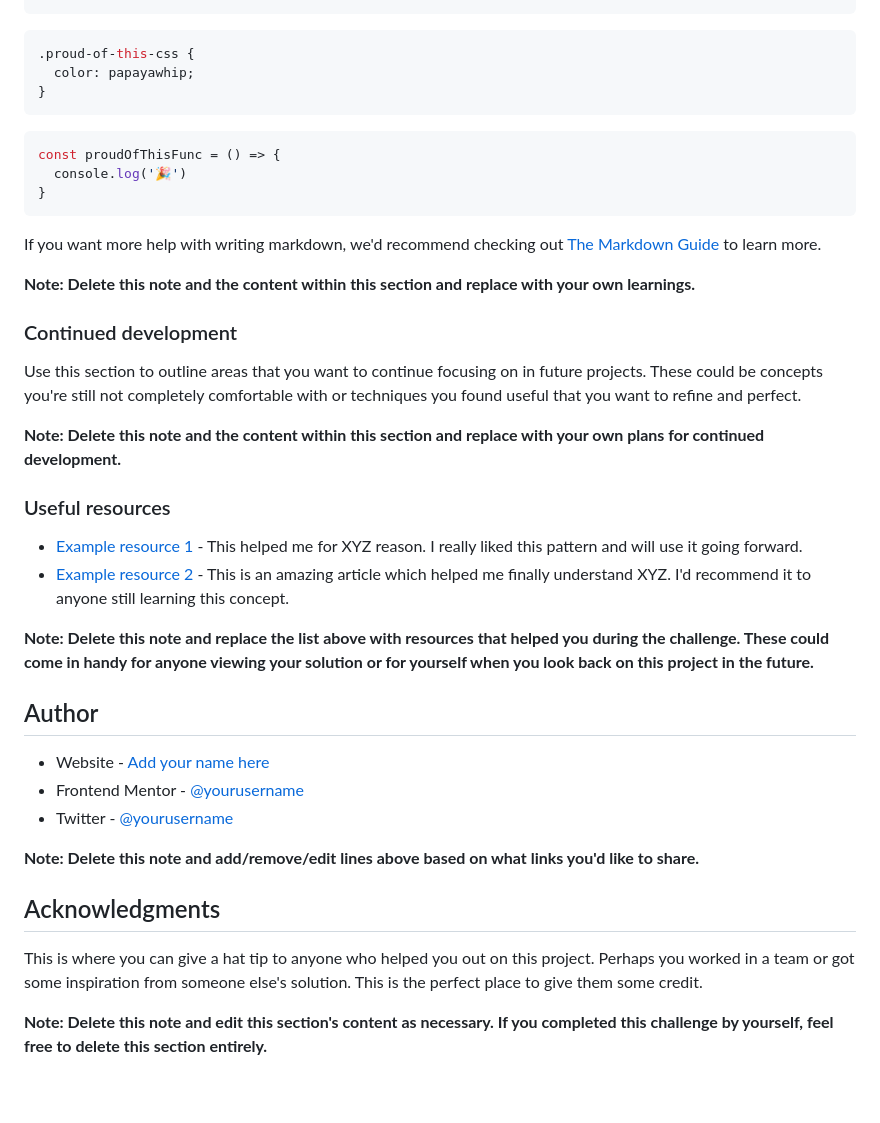
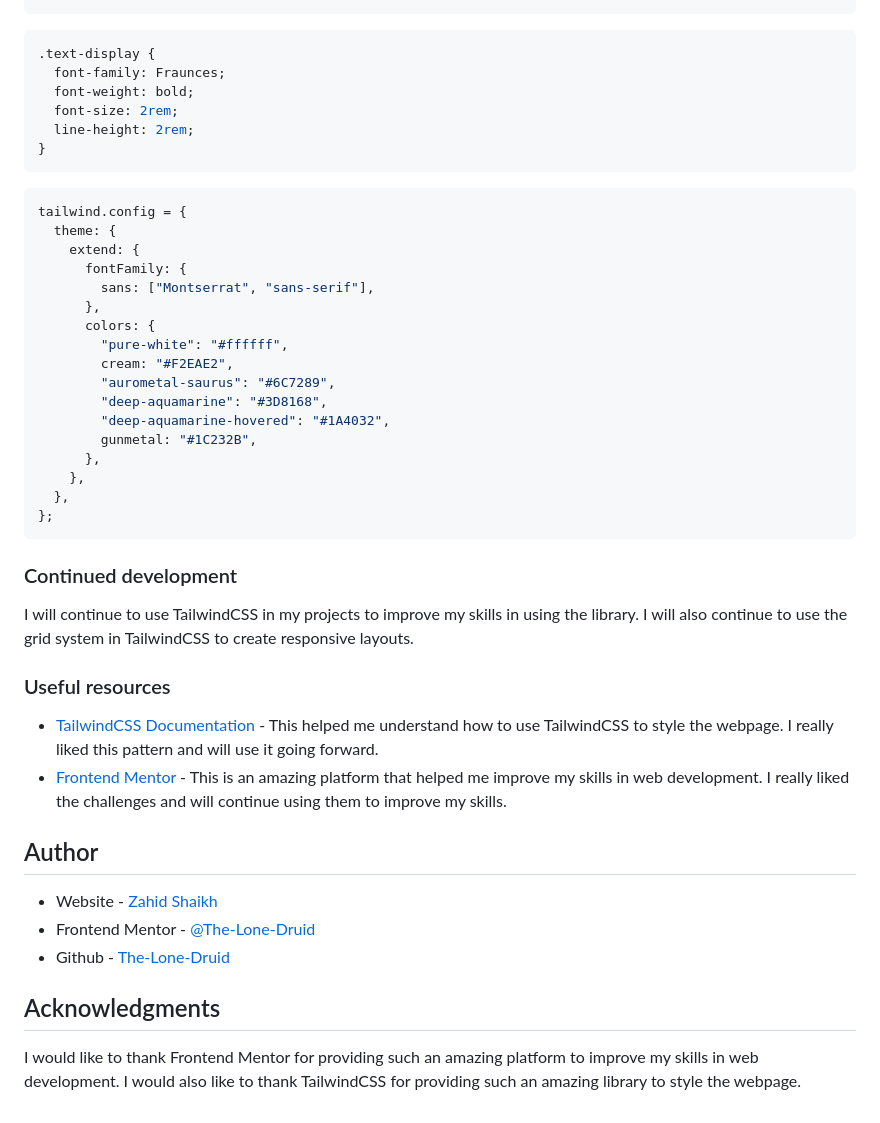
Before and after one commit to The-Lone-Druid/Product-preview-card-component, a Markdown page: README.md, the part around the change printed below. Rendered like a GitHub page.

Commit message:
feat: updated docs

````diff
--- a/README.md
+++ b/README.md
@@ -70,42 +59,49 @@ To see how you can add code snippets, see below:
 ```
+
 ```css
-.proud-of-this-css {
-  color: papayawhip;
-}
-```
-```js
-const proudOfThisFunc = () => {
-  console.log('🎉')
+.text-display {
+  font-family: Fraunces;
+  font-weight: bold;
+  font-size: 2rem;
+  line-height: 2rem;
 }
 ```
 
-If you want more help with writing markdown, we'd recommend checking out [The Markdown Guide](https://www.markdownguide.org/) to learn more.
-
-**Note: Delete this note and the content within this section and replace with your own learnings.**
+```js
+tailwind.config = {
+  theme: {
+    extend: {
+      fontFamily: {
+        sans: ["Montserrat", "sans-serif"],
+      },
+      colors: {
+        "pure-white": "#ffffff",
+        cream: "#F2EAE2",
+        "aurometal-saurus": "#6C7289",
+        "deep-aquamarine": "#3D8168",
+        "deep-aquamarine-hovered": "#1A4032",
+        gunmetal: "#1C232B",
+      },
+    },
+  },
+};
+```
 
 ### Continued development
 
-Use this section to outline areas that you want to continue focusing on in future projects. These could be concepts you're still not completely comfortable with or techniques you found useful that you want to refine and perfect.
-
-**Note: Delete this note and the content within this section and replace with your own plans for continued development.**
+I will continue to use TailwindCSS in my projects to improve my skills in using the library. I will also continue to use the grid system in TailwindCSS to create responsive layouts.
 
 ### Useful resources
 
-- [Example resource 1](https://www.example.com) - This helped me for XYZ reason. I really liked this pattern and will use it going forward.
-- [Example resource 2](https://www.example.com) - This is an amazing article which helped me finally understand XYZ. I'd recommend it to anyone still learning this concept.
-
-**Note: Delete this note and replace the list above with resources that helped you during the challenge. These could come in handy for anyone viewing your solution or for yourself when you look back on this project in the future.**
+- [TailwindCSS Documentation](https://tailwindcss.com/docs) - This helped me understand how to use TailwindCSS to style the webpage. I really liked this pattern and will use it going forward.
+- [Frontend Mentor](https://www.frontendmentor.io) - This is an amazing platform that helped me improve my skills in web development. I really liked the challenges and will continue using them to improve my skills.
 
 ## Author
 
-- Website - [Add your name here](https://www.your-site.com)
-- Frontend Mentor - [@yourusername](https://www.frontendmentor.io/profile/yourusername)
-- Twitter - [@yourusername](https://www.twitter.com/yourusername)
-
-**Note: Delete this note and add/remove/edit lines above based on what links you'd like to share.**
+- Website - [Zahid Shaikh](https://www.zahidshaikh.space)
+- Frontend Mentor - [@The-Lone-Druid](https://www.frontendmentor.io/profile/The-Lone-Druid)
+- Github - [The-Lone-Druid](https://www.github.com/The-Lone-Druid)
 
 ## Acknowledgments
 
-This is where you can give a hat tip to anyone who helped you out on this project. Perhaps you worked in a team or got some inspiration from someone else's solution. This is the perfect place to give them some credit.
-
-**Note: Delete this note and edit this section's content as necessary. If you completed this challenge by yourself, feel free to delete this section entirely.**
+I would like to thank Frontend Mentor for providing such an amazing platform to improve my skills in web development. I would also like to thank TailwindCSS for providing such an amazing library to style the webpage.
````
Also changed, not shown: other parts of README.md (+8 -19 lines), screenshot.jpg (added).
